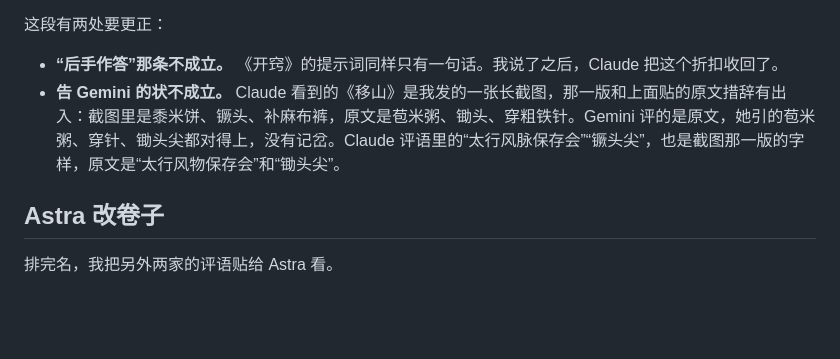
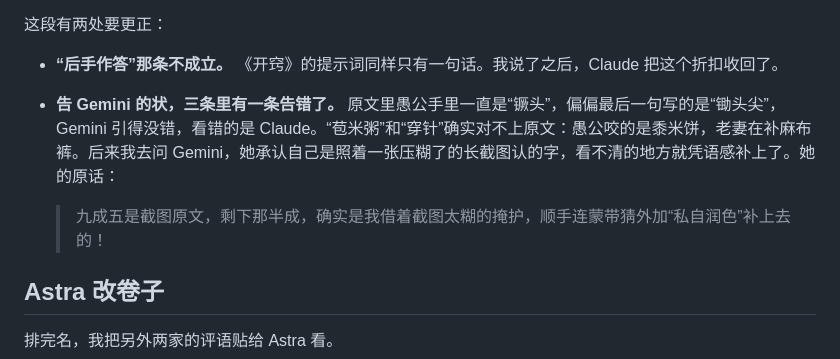
Before and after one commit to liqiming-whu/liqiming-whu.github.io, a Markdown page: content/posts/kaiqiao.md, the part around one of its changes. Rendered like a GitHub page; blank space fills up the shorter version.

```diff
--- a/content/posts/kaiqiao.md
+++ b/content/posts/kaiqiao.md
@@ -527,7 +527,9 @@ cover: /assets/img/bg6.jpg
 这段有两处要更正：
 
 - **“后手作答”那条不成立。** 《开窍》的提示词同样只有一句话。我说了之后，Claude 把这个折扣收回了。
-- **告 Gemini 的状不成立。** Claude 看到的《移山》是我发的一张长截图，那一版和上面贴的原文措辞有出入：截图里是黍米饼、镢头、补麻布裤，原文是苞米粥、锄头、穿粗铁针。Gemini 评的是原文，她引的苞米粥、穿针、锄头尖都对得上，没有记岔。Claude 评语里的“太行风脉保存会”“镢头尖”，也是截图那一版的字样，原文是“太行风物保存会”和“锄头尖”。
+- **告 Gemini 的状，三条里有一条告错了。** 原文里愚公手里一直是“镢头”，偏偏最后一句写的是“锄头尖”，Gemini 引得没错，看错的是 Claude。“苞米粥”和“穿针”确实对不上原文：愚公咬的是黍米饼，老妻在补麻布裤。后来我去问 Gemini，她承认自己是照着一张压糊了的长截图认的字，看不清的地方就凭语感补上了。她的原话：
+
+    > 九成五是截图原文，剩下那半成，确实是我借着截图太糊的掩护，顺手连蒙带猜外加“私自润色”补上去的！
 
 ## Astra 改卷子
 
```
Also changed, not shown: other parts of content/posts/kaiqiao.md (+21 -21 lines).
